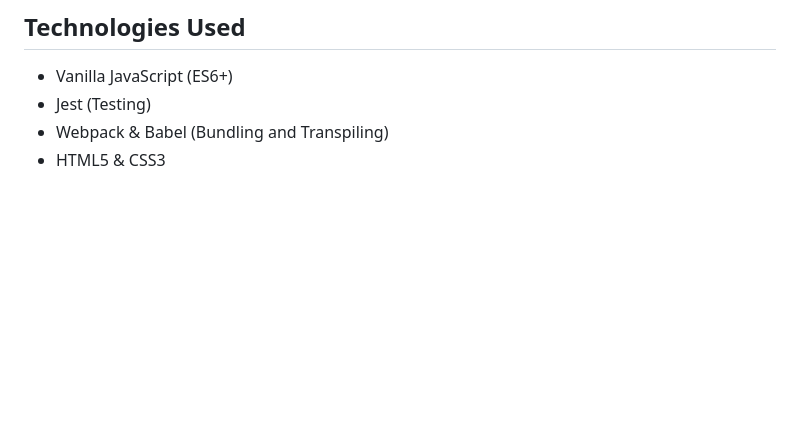
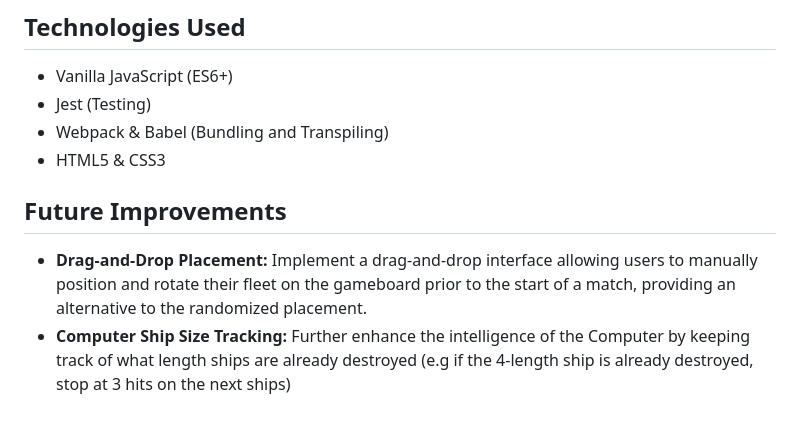
Before and after one commit to alexc2029/o-battleship, a Markdown page: README.md, the part around the change. GitHub-like rendering; blank space fills up the shorter version.

Commit message:
docs: add future improvements to README

```diff
--- a/README.md
+++ b/README.md
@@ -34,3 +34,8 @@ A web-based Battleship game built with vanilla JavaScript to practice Test-Drive
 - Jest (Testing)
 - Webpack & Babel (Bundling and Transpiling)
 - HTML5 & CSS3
+
+## Future Improvements
+
+- **Drag-and-Drop Placement:** Implement a drag-and-drop interface allowing users to manually position and rotate their fleet on the gameboard prior to the start of a match, providing an alternative to the randomized placement.
+- **Computer Ship Size Tracking:** Further enhance the intelligence of the Computer by keeping track of what length ships are already destroyed (e.g if the 4-length ship is already destroyed, stop at 3 hits on the next ships)
```
